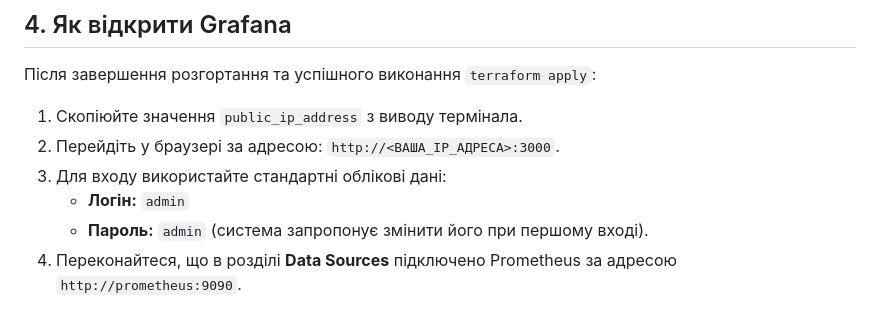
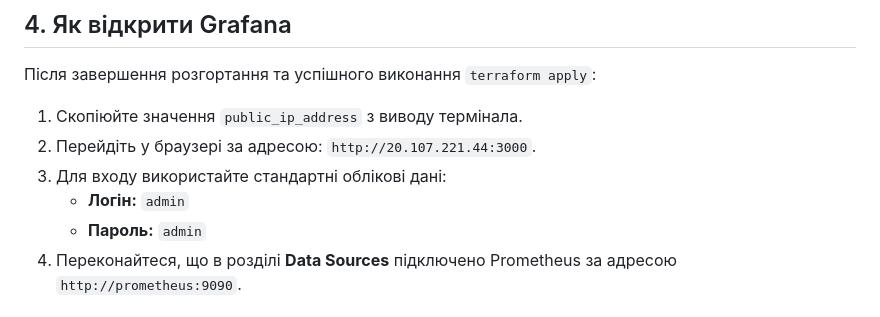
Before and after one commit to VoroninOlexandr/open-data-ai-analytics, a Markdown page: READMELAB5.md, the part around the change. Rendered like a GitHub page.

```diff
--- a/READMELAB5.md
+++ b/READMELAB5.md
@@ -41,10 +41,10 @@ terraform apply -auto-approve
 Після завершення розгортання та успішного виконання `terraform apply`:
 
 1. Скопіюйте значення `public_ip_address` з виводу термінала.
-2. Перейдіть у браузері за адресою: `http://<ВАША_IP_АДРЕСА>:3000`.
+2. Перейдіть у браузері за адресою: `http://20.107.221.44:3000`.
 3. Для входу використайте стандартні облікові дані:
    * **Логін:** `admin`
-   * **Пароль:** `admin` (система запропонує змінити його при першому вході).
+   * **Пароль:** `admin`
 4. Переконайтеся, що в розділі **Data Sources** підключено Prometheus за адресою `http://prometheus:9090`.
 
 ## 5. Створені панелі моніторингу
```
